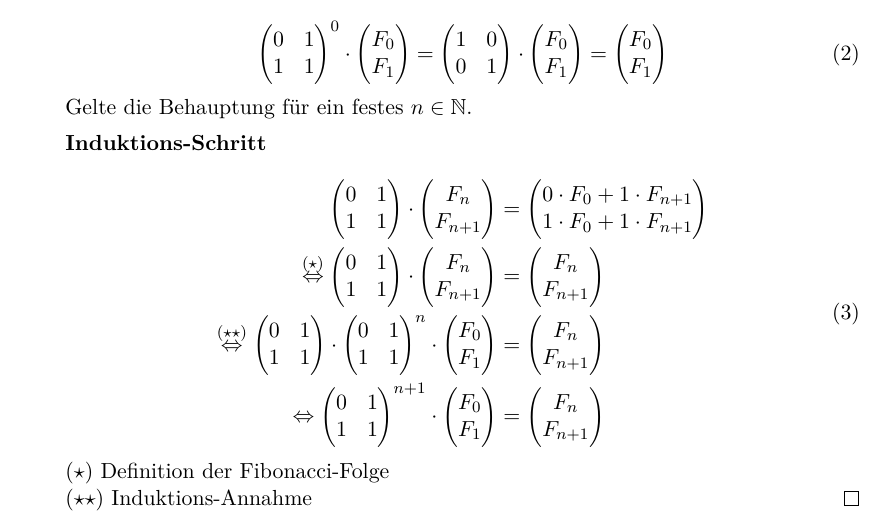
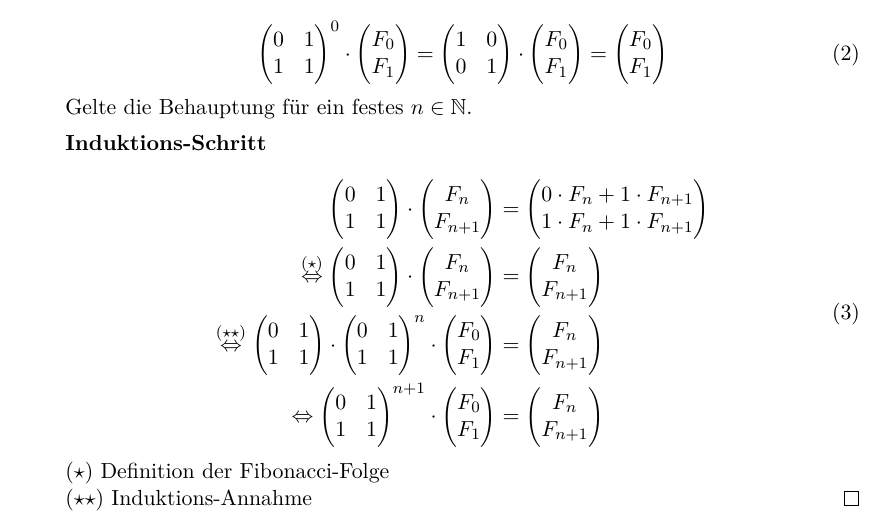
Before and after one commit to lenerd/AD, a LaTeX document (blatt_1/aufgabe_1-3.tex): part of page 1 of 2, cut so that both start at the same text. Compiled offline with pdfLaTeX.

Commit message:
fixed copy paste error

```diff
--- a/blatt_1/aufgabe_1-3.tex
+++ b/blatt_1/aufgabe_1-3.tex
@@ -71,8 +71,8 @@
                     \end{pmatrix}
                     &=
                     \begin{pmatrix}
-                        0 \cdot F_0 + 1 \cdot F_{n+1} \\
-                        1 \cdot F_0 + 1 \cdot F_{n+1} \\
+                        0 \cdot F_n + 1 \cdot F_{n+1} \\
+                        1 \cdot F_n + 1 \cdot F_{n+1} \\
                     \end{pmatrix} \\
                     \stackrel{(\star)}{\gdw}
                     \begin{pmatrix}
```
